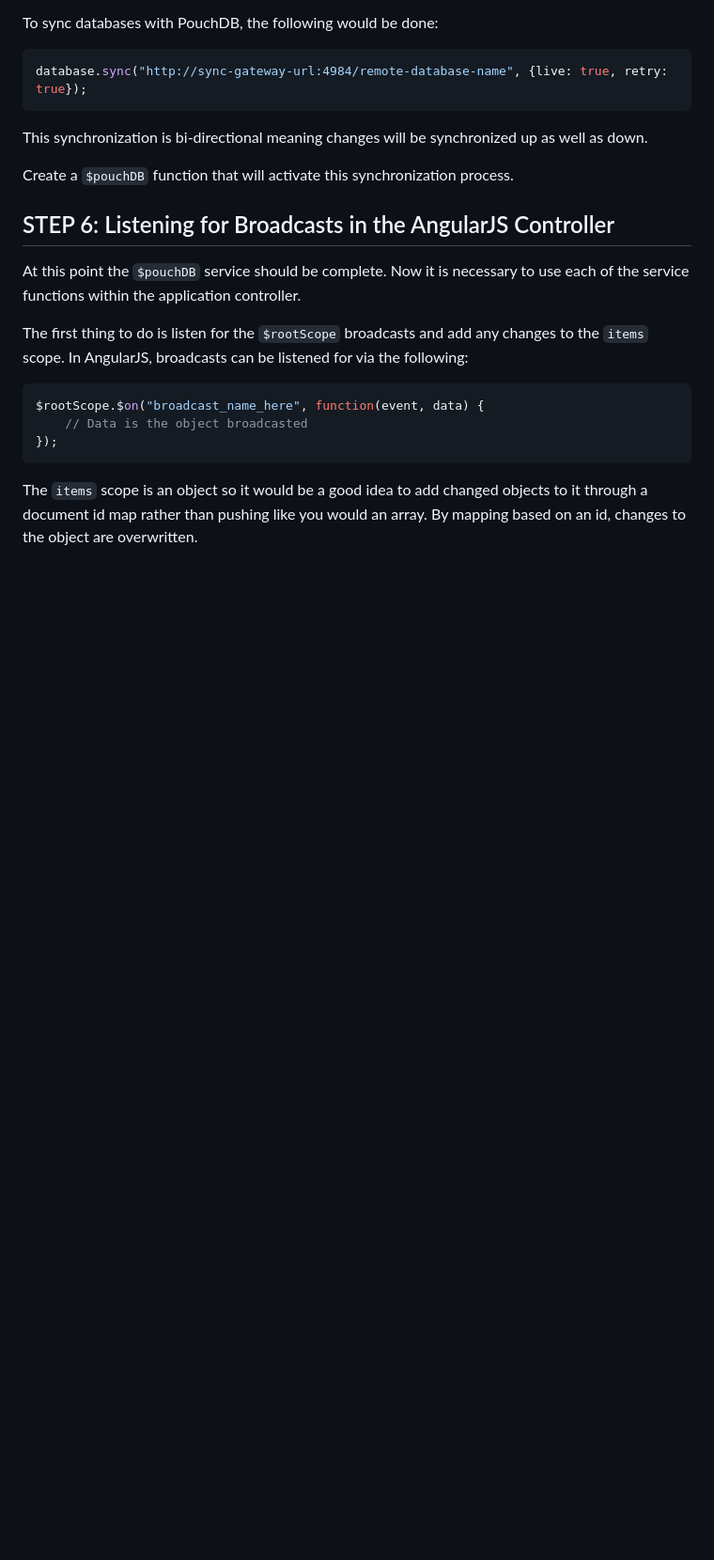
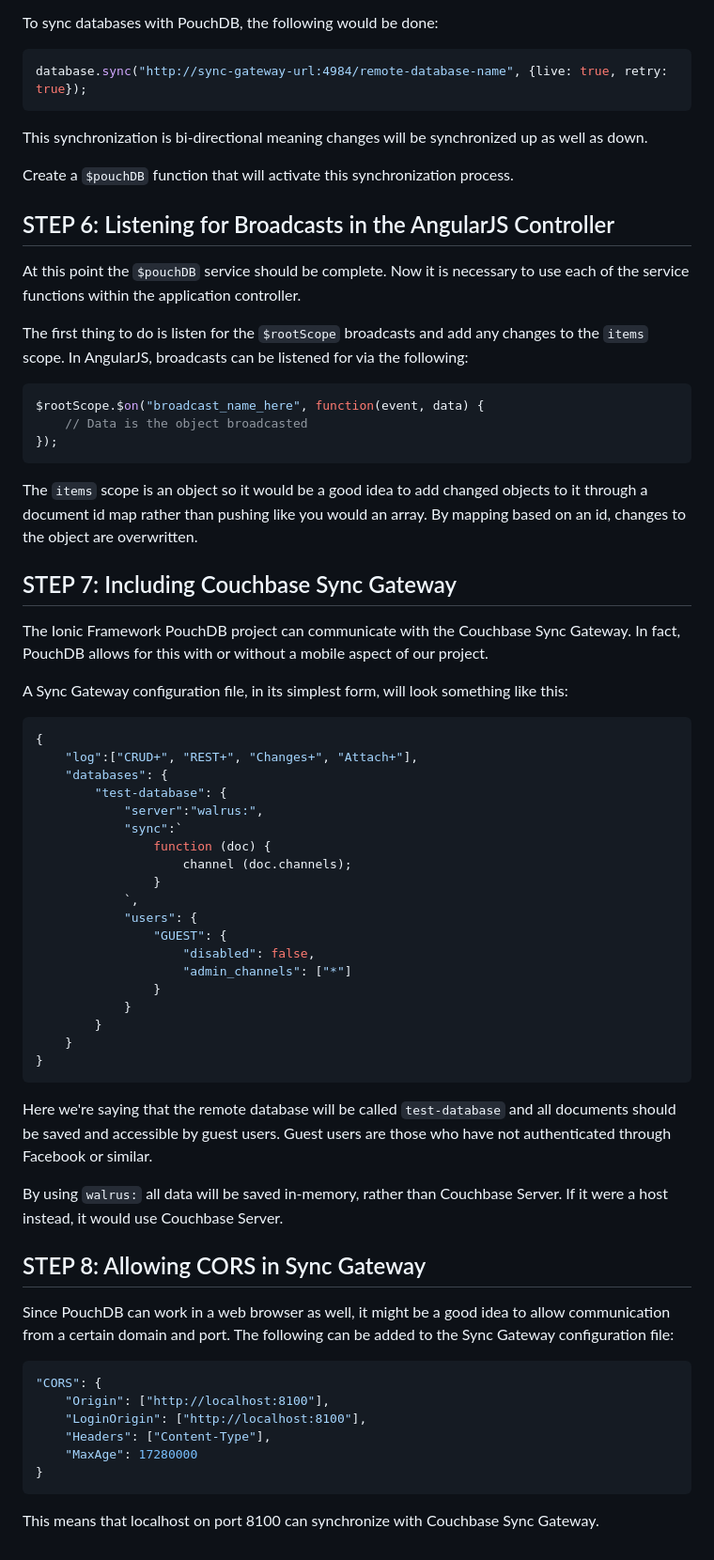
Before and after one commit to MauroJr/couchbase-mobile-pouchdb-workshop, a Markdown page: README.md, the part around the change printed below. Shown: that part at 94% size. Drawn GitHub-style; blank space fills up the shorter version.

````diff
--- a/README.md
+++ b/README.md
@@ -141,3 +186,50 @@ $rootScope.$on("broadcast_name_here", function(event, data) {
 ```
 
 The `items` scope is an object so it would be a good idea to add changed objects to it through a document id map rather than pushing like you would an array.  By mapping based on an id, changes to the object are overwritten.
+
+## STEP 7: Including Couchbase Sync Gateway
+
+The Ionic Framework PouchDB project can communicate with the Couchbase Sync Gateway.  In fact, PouchDB allows for this with or without a mobile aspect of our project.
+
+A Sync Gateway configuration file, in its simplest form, will look something like this:
+
+```json
+{
+    "log":["CRUD+", "REST+", "Changes+", "Attach+"],
+    "databases": {
+        "test-database": {
+            "server":"walrus:",
+            "sync":`
+                function (doc) {
+                    channel (doc.channels);
+                }
+            `,
+            "users": {
+                "GUEST": {
+                    "disabled": false,
+                    "admin_channels": ["*"]
+                }
+            }
+        }
+    }
+}
+```
+
+Here we're saying that the remote database will be called `test-database` and all documents should be saved and accessible by guest users.  Guest users are those who have not authenticated through Facebook or similar.
+
+By using `walrus:` all data will be saved in-memory, rather than Couchbase Server.  If it were a host instead, it would use Couchbase Server.
+
+## STEP 8: Allowing CORS in Sync Gateway
+
+Since PouchDB can work in a web browser as well, it might be a good idea to allow communication from a certain domain and port.  The following can be added to the Sync Gateway configuration file:
+
+```json
+"CORS": {
+    "Origin": ["http://localhost:8100"],
+    "LoginOrigin": ["http://localhost:8100"],
+    "Headers": ["Content-Type"],
+    "MaxAge": 17280000
+}
+```
+
+This means that localhost on port 8100 can synchronize with Couchbase Sync Gateway.
````
Also changed, not shown: other parts of README.md (+47 -2 lines), images/final.png (added), 1 other file.
